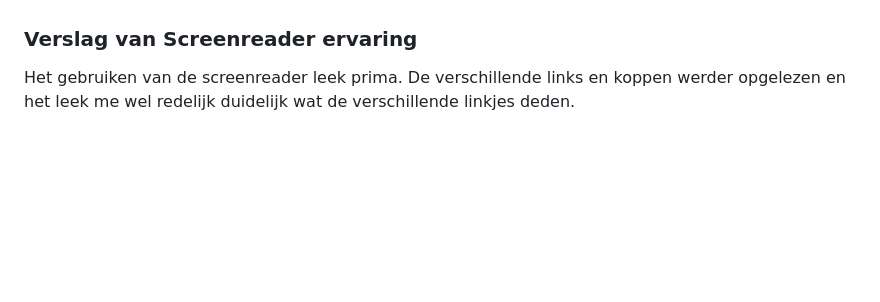
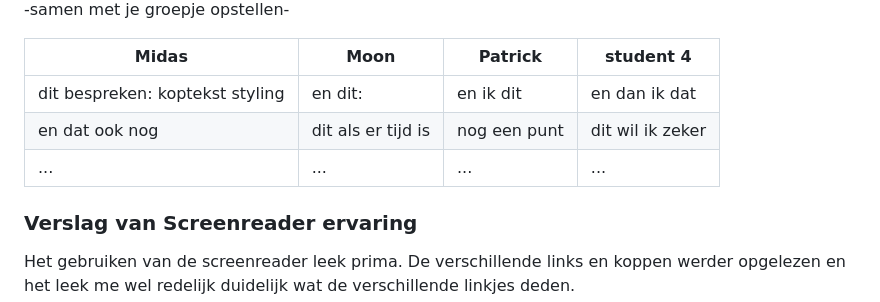
Before and after one commit to Horrusius/horrusius, a Markdown page: readme.md, the part around the change printed below. Drawn GitHub-style; blank space fills up the shorter version.

```diff
--- a/readme.md
+++ b/readme.md
@@ -28,3 +41,10 @@ Markdown cheat cheet: [Hulp bij het schrijven van Markdown](https://github.com/a
+-samen met je groepje opstellen-
+
+| Midas                                  | Moon                          | Patrick      | student 4        |
+| ---                                    | ---                           | ---          | ---              |
+| dit bespreken: koptekst styling        | en dit:                       | en ik dit    | en dan ik dat    |
+| en dat ook nog                         | dit als er tijd is            | nog een punt | dit wil ik zeker |
+| ...                                    | ...                           | ...          | ...              |
 
 ### Verslag van Screenreader ervaring
 
```
Also changed, not shown: other parts of readme.md (+14 -1 lines), images/derdecheckupphone.PNG (added), images/derdecheckupphonemenu.PNG (added), images/derdecheckupphonetwee.PNG (added).
